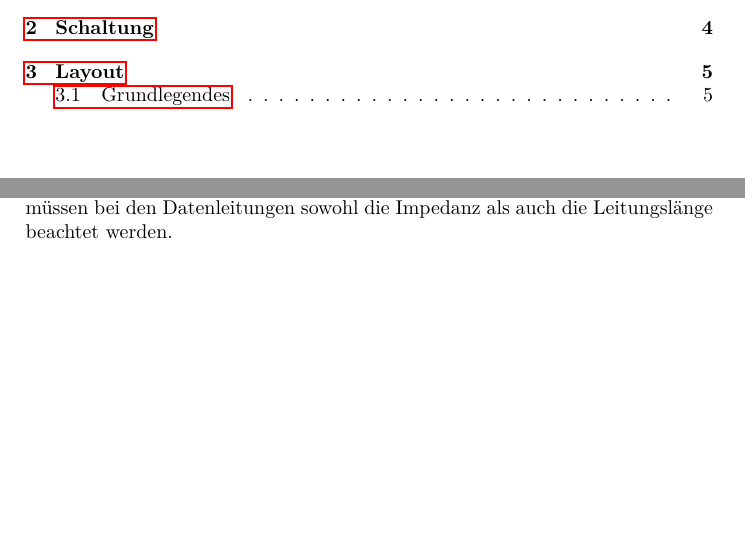
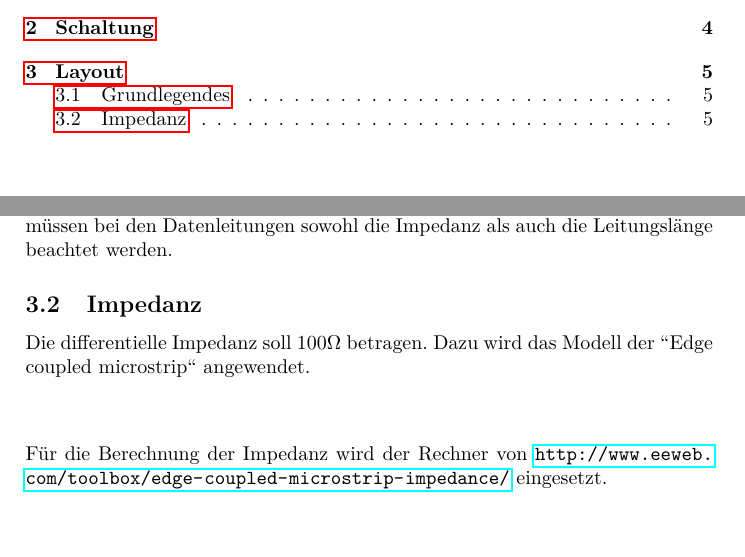
Before and after one commit to daniw/slimsata, a LaTeX document (doc/slimsata_main.tex, which reads doc/layout.tex): two parts of pages 2 and 5 of 5, joined at a grey line, cut so that both start at the same text. Compiled offline with pdfLaTeX.

Commit message:
Doku Impedanz

```diff
--- a/doc/layout.tex
+++ b/doc/layout.tex
@@ -6,3 +6,11 @@
 Die Signale bei SATA haben eine Frequenz von 6 GHz. (Bei 6 GBit/s)
 Daher müssen bei den Datenleitungen sowohl die Impedanz als auch die
 Leitungslänge beachtet werden.
+
+\subsection{Impedanz}
+Die differentielle Impedanz soll $100 \Omega$ betragen. Dazu wird das Modell
+der "'Edge coupled microstrip"' angewendet.
+\[  \]
+Für die Berechnung der Impedanz wird der Rechner von
+\url{http://www.eeweb.com/toolbox/edge-coupled-microstrip-impedance/}
+eingesetzt.
```
